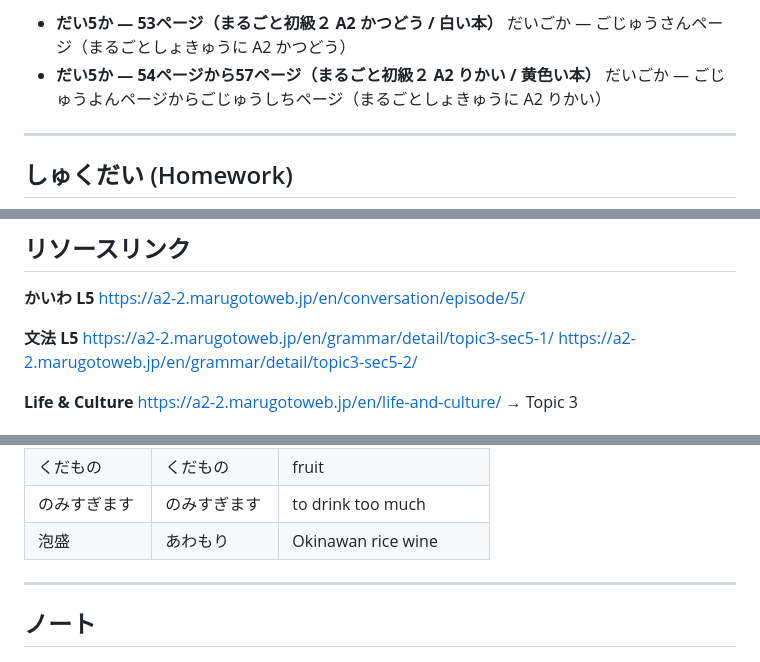
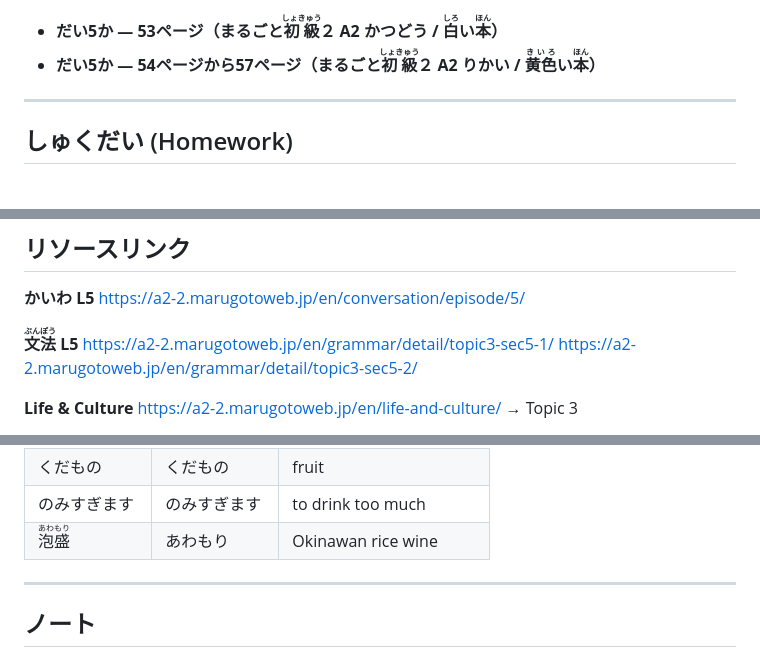
Before and after one commit to ringling/Japanese, a Markdown page: 2025-2026/2026年6月01日 しゅくだい.md, 3 parts joined by grey strips. GitHub-like rendering.

```diff
--- a/2025-2026/2026年6月01日 しゅくだい.md
+++ b/2025-2026/2026年6月01日 しゅくだい.md
@@ -14,8 +13,6 @@
 
-- **だい5か — 53ページ（まるごと初級２ A2 かつどう / 白い本）**
-  だいごか — ごじゅうさんページ（まるごとしょきゅうに A2 かつどう）
-- **だい5か — 54ページから57ページ（まるごと初級２ A2 りかい / 黄色い本）**
-  だいごか — ごじゅうよんページからごじゅうしちページ（まるごとしょきゅうに A2 りかい）
+- **だい5か — 53ページ（まるごと<ruby>初級<rt>しょきゅう</rt></ruby>２ A2 かつどう / <ruby>白<rt>しろ</rt></ruby>い<ruby>本<rt>ほん</rt></ruby>）**
+- **だい5か — 54ページから57ページ（まるごと<ruby>初級<rt>しょきゅう</rt></ruby>２ A2 りかい / <ruby>黄色<rt>きいろ</rt></ruby>い<ruby>本<rt>ほん</rt></ruby>）**
 
 ---
 
@@ -32,7 +28,7 @@
 **かいわ L5**
 https://a2-2.marugotoweb.jp/en/conversation/episode/5/
 
-**文法 L5**
+**<ruby>文法<rt>ぶんぽう</rt></ruby> L5**
 https://a2-2.marugotoweb.jp/en/grammar/detail/topic3-sec5-1/
 https://a2-2.marugotoweb.jp/en/grammar/detail/topic3-sec5-2/
 
@@ -349,7 +326,7 @@ Context: 沖縄に 行ってみたいんですが。
 | おかし | おかし | sweets / snacks |
 | くだもの | くだもの | fruit |
 | のみすぎます | のみすぎます | to drink too much |
-| 泡盛 | あわもり | Okinawan rice wine |
+| <ruby>泡盛<rt>あわもり</rt></ruby> | あわもり | Okinawan rice wine |
 
 ---
 
```
Also changed, not shown: other parts of 2025-2026/2026年6月01日 しゅくだい.md (+65 -86 lines).
